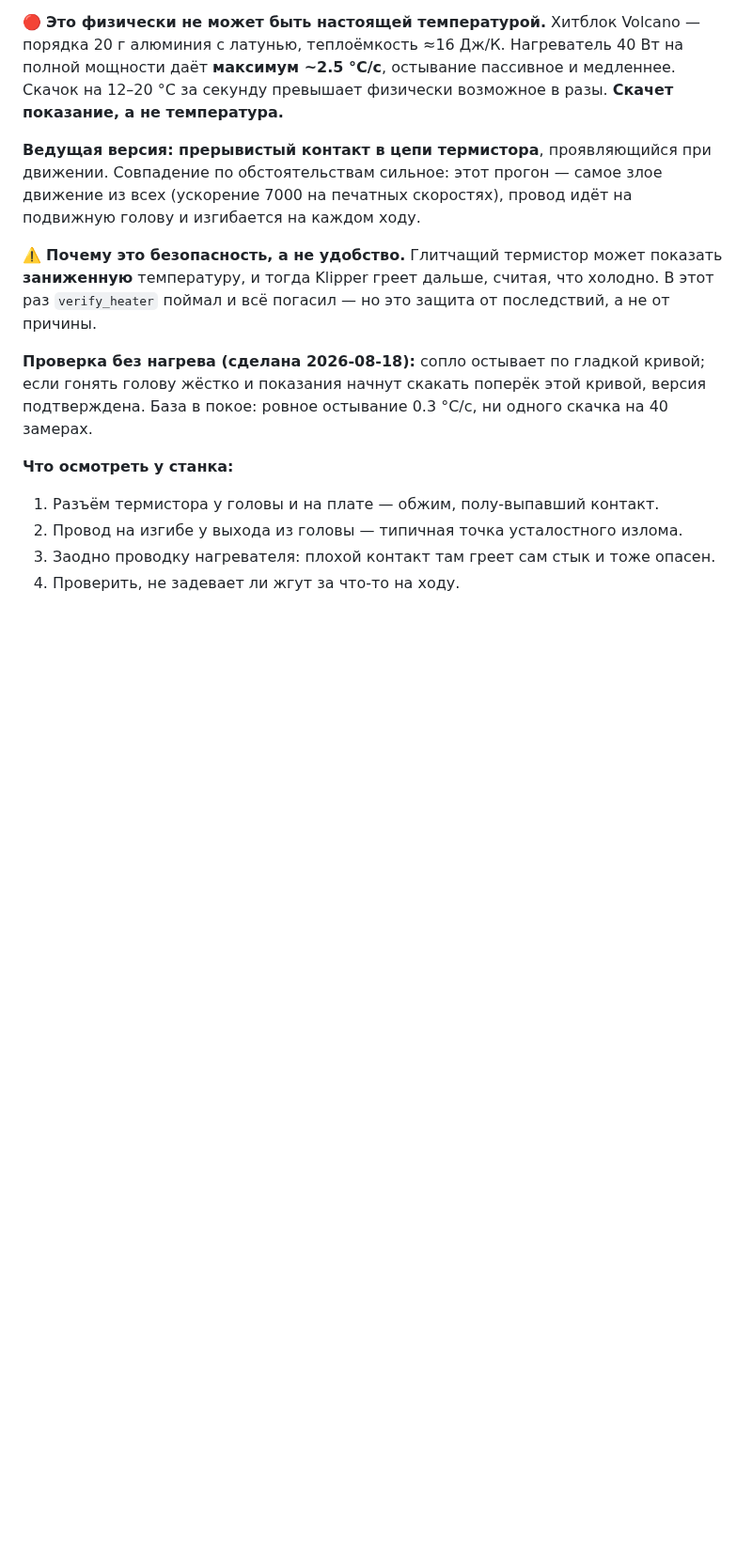
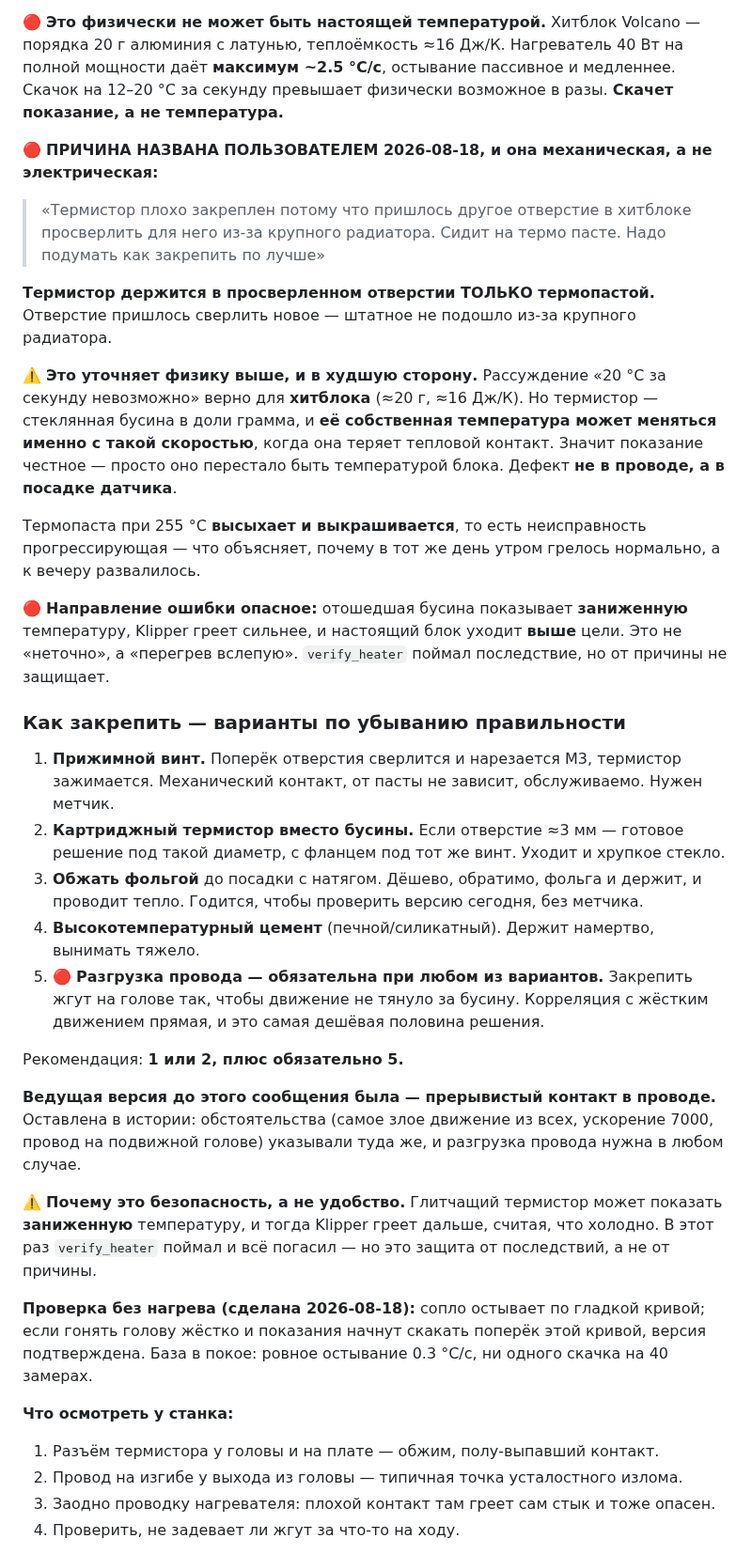
Before and after one commit to alex-mextner/ultra-3d-printer, a Markdown page: docs/tasks.md, the part around the change. Shown at 94% size. Rendered like a GitHub page; blank space fills up the shorter version.

Commit message:
The thermistor is held by thermal paste alone, which reverses part of my physics
The user named the cause: the heatblock's standard thermistor hole was unusable
because of the large heatsink, so a new one was drilled, and the bead sits in it
on thermal paste with nothing holding it.

That corrects the reasoning in this entry, and not in our favour. "20C in one
second is impossible" is true of the BLOCK - 20g, about 16 J/K. It is not true
of the sensor: a glass bead weighs a fraction of a gram, and its own temperature
really can swing that fast once it loses thermal contact. So the reading was
honest; it simply stopped being the block's temperature. The fault is the
mounting, not the wire.

Thermal paste dries out and crumbles at 255C, so this degrades rather than
fails cleanly - which fits a day where the same hotend heated fine in the
morning and fell apart by evening.

The error direction is the dangerous one. A bead losing contact reads LOW, so
Klipper heats harder and the real block goes ABOVE target. verify_heater caught
the consequence; nothing here protects against the cause.

Recorded four mounting options ranked, plus one that applies regardless: strain
relief on the loom so motion cannot tug the bead. The correlation with hard
motion is direct, and that is the cheap half of the fix.

Co-Authored-By: Claude Opus 5 <noreply@anthropic.com>

```diff
--- a/docs/tasks.md
+++ b/docs/tasks.md
@@ -730,7 +730,29 @@
 
 🔴 **Это физически не может быть настоящей температурой.** Хитблок Volcano — порядка 20 г алюминия с латунью, теплоёмкость ≈16 Дж/К. Нагреватель 40 Вт на полной мощности даёт **максимум ~2.5 °C/с**, остывание пассивное и медленнее. Скачок на 12–20 °C за секунду превышает физически возможное в разы. **Скачет показание, а не температура.**
 
-**Ведущая версия: прерывистый контакт в цепи термистора**, проявляющийся при движении. Совпадение по обстоятельствам сильное: этот прогон — самое злое движение из всех (ускорение 7000 на печатных скоростях), провод идёт на подвижную голову и изгибается на каждом ходу.
+🔴 **ПРИЧИНА НАЗВАНА ПОЛЬЗОВАТЕЛЕМ 2026-08-18, и она механическая, а не электрическая:**
+
+> «Термистор плохо закреплен потому что пришлось другое отверстие в хитблоке просверлить для него из-за крупного радиатора. Сидит на термо пасте. Надо подумать как закрепить по лучше»
+
+**Термистор держится в просверленном отверстии ТОЛЬКО термопастой.** Отверстие пришлось сверлить новое — штатное не подошло из-за крупного радиатора.
+
+⚠️ **Это уточняет физику выше, и в худшую сторону.** Рассуждение «20 °C за секунду невозможно» верно для **хитблока** (≈20 г, ≈16 Дж/К). Но термистор — стеклянная бусина в доли грамма, и **её собственная температура может меняться именно с такой скоростью**, когда она теряет тепловой контакт. Значит показание честное — просто оно перестало быть температурой блока. Дефект **не в проводе, а в посадке датчика**.
+
+Термопаста при 255 °C **высыхает и выкрашивается**, то есть неисправность прогрессирующая — что объясняет, почему в тот же день утром грелось нормально, а к вечеру развалилось.
+
+🔴 **Направление ошибки опасное:** отошедшая бусина показывает **заниженную** температуру, Klipper греет сильнее, и настоящий блок уходит **выше** цели. Это не «неточно», а «перегрев вслепую». `verify_heater` поймал последствие, но от причины не защищает.
+
+### Как закрепить — варианты по убыванию правильности
+
+1. **Прижимной винт.** Поперёк отверстия сверлится и нарезается M3, термистор зажимается. Механический контакт, от пасты не зависит, обслуживаемо. Нужен метчик.
+2. **Картриджный термистор вместо бусины.** Если отверстие ≈3 мм — готовое решение под такой диаметр, с фланцем под тот же винт. Уходит и хрупкое стекло.
+3. **Обжать фольгой** до посадки с натягом. Дёшево, обратимо, фольга и держит, и проводит тепло. Годится, чтобы проверить версию сегодня, без метчика.
+4. **Высокотемпературный цемент** (печной/силикатный). Держит намертво, вынимать тяжело.
+5. 🔴 **Разгрузка провода — обязательна при любом из вариантов.** Закрепить жгут на голове так, чтобы движение не тянуло за бусину. Корреляция с жёстким движением прямая, и это самая дешёвая половина решения.
+
+Рекомендация: **1 или 2, плюс обязательно 5.**
+
+**Ведущая версия до этого сообщения была — прерывистый контакт в проводе.** Оставлена в истории: обстоятельства (самое злое движение из всех, ускорение 7000, провод на подвижной голове) указывали туда же, и разгрузка провода нужна в любом случае.
 
 ⚠️ **Почему это безопасность, а не удобство.** Глитчащий термистор может показать **заниженную** температуру, и тогда Klipper греет дальше, считая, что холодно. В этот раз `verify_heater` поймал и всё погасил — но это защита от последствий, а не от причины.
 
```
